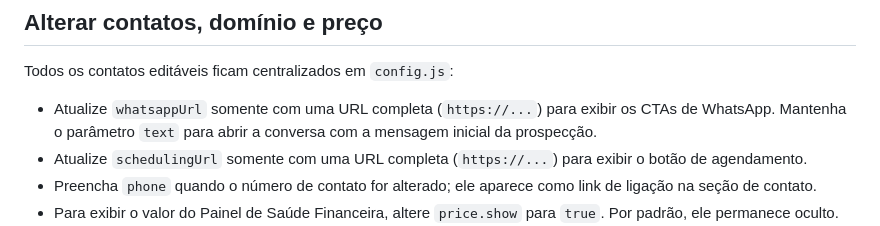
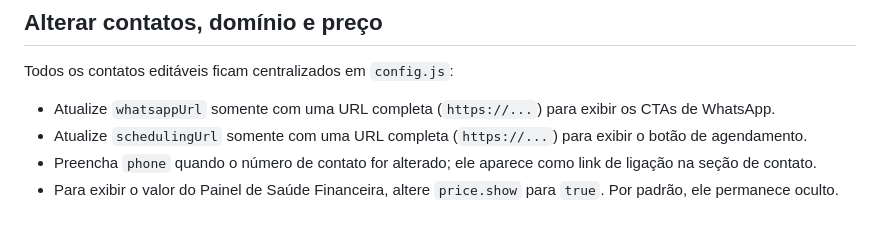
Before and after one commit to custodiark/gestao, a Markdown page: README.md, the part around the change. Rendered like a GitHub page.

```diff
--- a/README.md
+++ b/README.md
@@ -29,7 +29,7 @@ O site não requer instalação nem build. Abra `index.html` diretamente no nave
 
 Todos os contatos editáveis ficam centralizados em `config.js`:
 
-- Atualize `whatsappUrl` somente com uma URL completa (`https://...`) para exibir os CTAs de WhatsApp. Mantenha o parâmetro `text` para abrir a conversa com a mensagem inicial da prospecção.
+- Atualize `whatsappUrl` somente com uma URL completa (`https://...`) para exibir os CTAs de WhatsApp.
 - Atualize `schedulingUrl` somente com uma URL completa (`https://...`) para exibir o botão de agendamento.
 - Preencha `phone` quando o número de contato for alterado; ele aparece como link de ligação na seção de contato.
 - Para exibir o valor do Painel de Saúde Financeira, altere `price.show` para `true`. Por padrão, ele permanece oculto.
```
